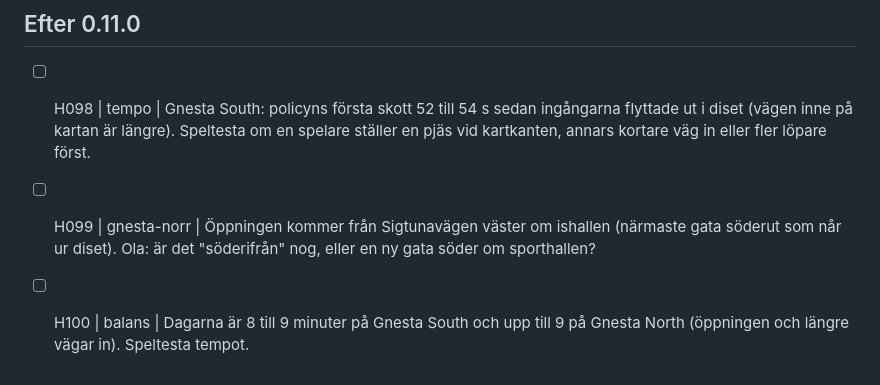
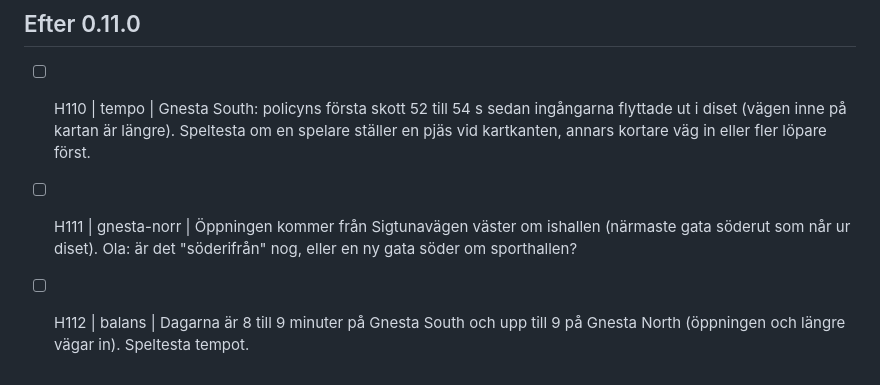
Before and after one commit to Skugg4n/horde, a Markdown page: todo.md, the part around the change. GitHub-like rendering.

Commit message:
todo: unika id H110-H112

```diff
--- a/todo.md
+++ b/todo.md
@@ -126,6 +126,6 @@ Format: `- [ ] id | område | sak`. Bocka av med [x] när det är gjort.
 - [ ] H108 | vapen | Prickskyttens skjutsektor: kon 60-90° som väljs/vrids vid placering; belönar att ligga längst bort på en gata och sikta längs den.
 
 ## Efter 0.11.0
-- [ ] H098 | tempo | Gnesta South: policyns första skott 52 till 54 s sedan ingångarna flyttade ut i diset (vägen inne på kartan är längre). Speltesta om en spelare ställer en pjäs vid kartkanten, annars kortare väg in eller fler löpare först.
-- [ ] H099 | gnesta-norr | Öppningen kommer från Sigtunavägen väster om ishallen (närmaste gata söderut som når ur diset). Ola: är det "söderifrån" nog, eller en ny gata söder om sporthallen?
-- [ ] H100 | balans | Dagarna är 8 till 9 minuter på Gnesta South och upp till 9 på Gnesta North (öppningen och längre vägar in). Speltesta tempot.
+- [ ] H110 | tempo | Gnesta South: policyns första skott 52 till 54 s sedan ingångarna flyttade ut i diset (vägen inne på kartan är längre). Speltesta om en spelare ställer en pjäs vid kartkanten, annars kortare väg in eller fler löpare först.
+- [ ] H111 | gnesta-norr | Öppningen kommer från Sigtunavägen väster om ishallen (närmaste gata söderut som når ur diset). Ola: är det "söderifrån" nog, eller en ny gata söder om sporthallen?
+- [ ] H112 | balans | Dagarna är 8 till 9 minuter på Gnesta South och upp till 9 på Gnesta North (öppningen och längre vägar in). Speltesta tempot.
```
